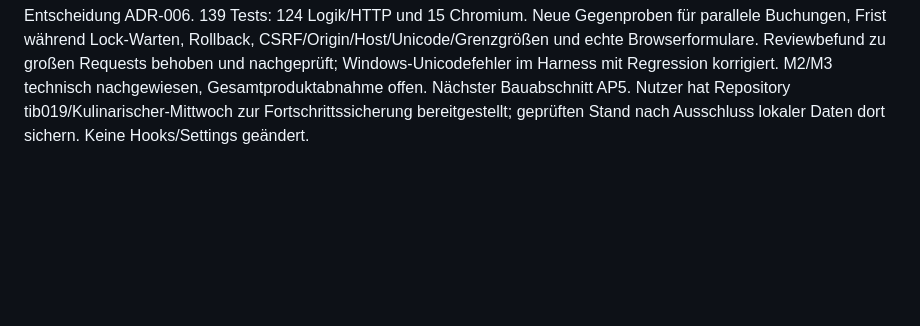
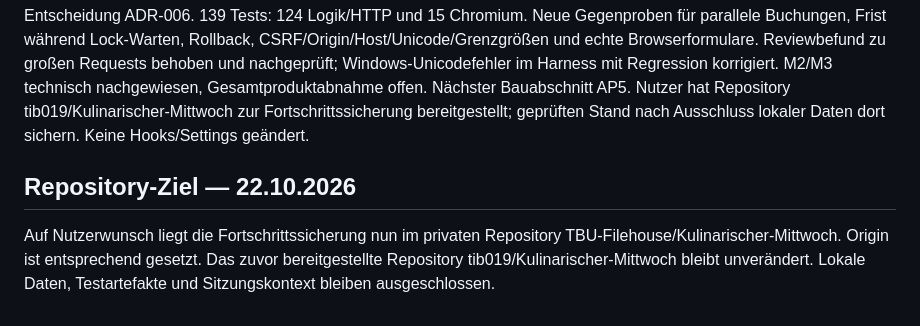
Before and after one commit to TBU-Filehouse/Kulinarischer-Mittwoch, a Markdown page: CONTEXT.md, the part around the change. Rendered like a GitHub page; blank space fills up the shorter version.

```diff
--- a/CONTEXT.md
+++ b/CONTEXT.md
@@ -54,3 +54,6 @@ Koch-Ein-/Austragen und Gerichtbearbeitung gebaut. WednesdayService nutzt BEGIN
 Session-CSRF, Originprüfung, zufälliger Schlüssel, HttpOnly/Lax-Cookie, Loopback-Hosts und 16-KiB-Requestgrenze umgesetzt. Keine neuen Laufzeitabhängigkeiten. Nachweis: docs/10-ap4-qs-e2e.md, Entscheidung ADR-006.
 139 Tests: 124 Logik/HTTP und 15 Chromium. Neue Gegenproben für parallele Buchungen, Frist während Lock-Warten, Rollback, CSRF/Origin/Host/Unicode/Grenzgrößen und echte Browserformulare. Reviewbefund zu großen Requests behoben und nachgeprüft; Windows-Unicodefehler im Harness mit Regression korrigiert.
 M2/M3 technisch nachgewiesen, Gesamtproduktabnahme offen. Nächster Bauabschnitt AP5. Nutzer hat Repository tib019/Kulinarischer-Mittwoch zur Fortschrittssicherung bereitgestellt; geprüften Stand nach Ausschluss lokaler Daten dort sichern. Keine Hooks/Settings geändert.
+
+## Repository-Ziel — 22.10.2026
+Auf Nutzerwunsch liegt die Fortschrittssicherung nun im privaten Repository TBU-Filehouse/Kulinarischer-Mittwoch. Origin ist entsprechend gesetzt. Das zuvor bereitgestellte Repository tib019/Kulinarischer-Mittwoch bleibt unverändert. Lokale Daten, Testartefakte und Sitzungskontext bleiben ausgeschlossen.
```
Also changed, not shown: 02-journal.md (+3 -0 lines), README.md (+2 -0 lines).
